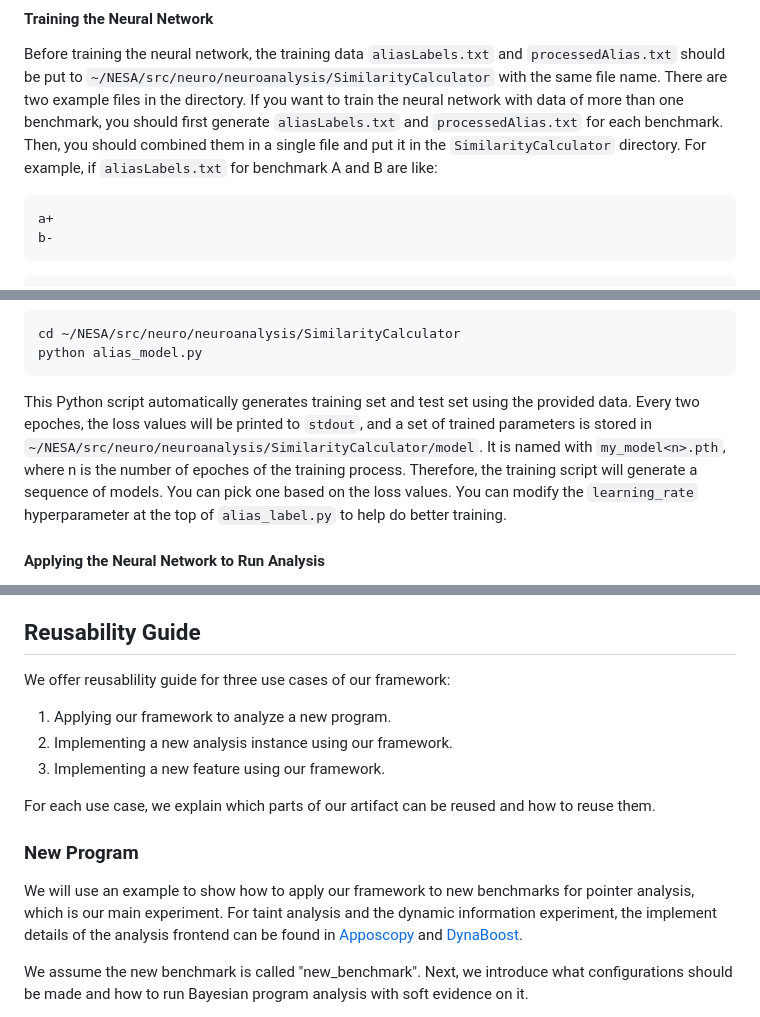
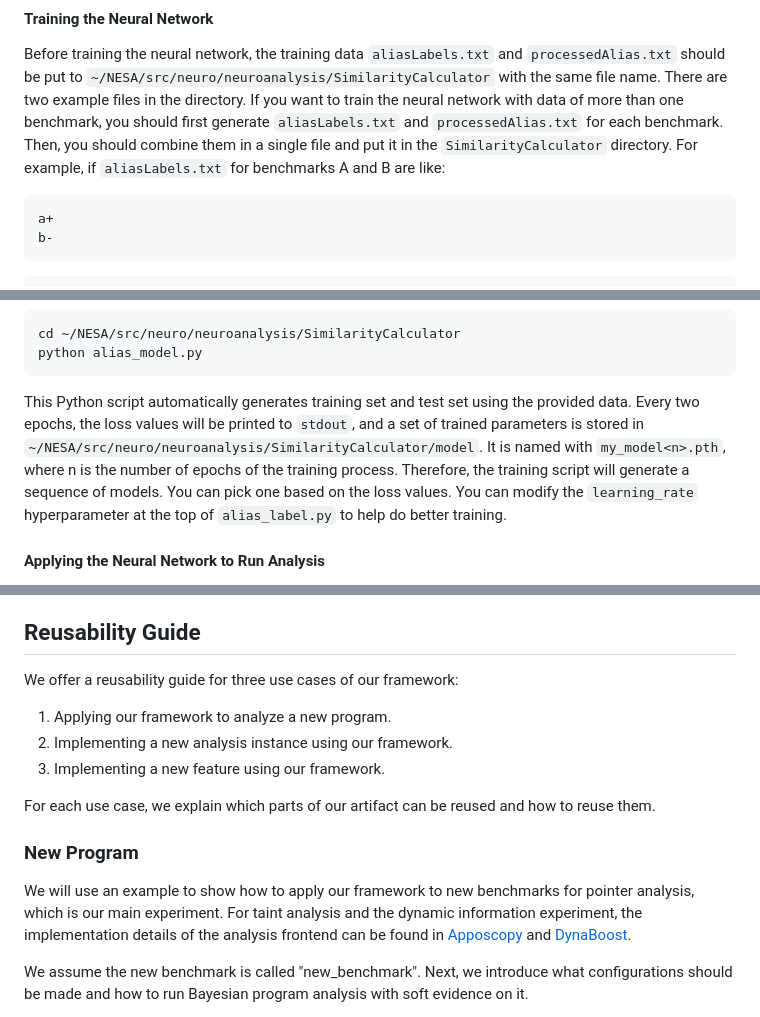
Before and after one commit to ltcRandomwalk/NESA, a Markdown page: README.md, 3 parts joined by grey strips. GitHub-like rendering.

````diff
--- a/README.md
+++ b/README.md
@@ -379,8 +379,8 @@ In this file, the alias tuple and its corresponding variable names are listed pe
 Before training the neural network, the training data `aliasLabels.txt` and `processedAlias.txt` should be put to `~/NESA/src/neuro/neuroanalysis/SimilarityCalculator` with the same file name.
 There are two example files in the directory.
 If you want to train the neural network with data of more than one benchmark, you should first generate `aliasLabels.txt` and `processedAlias.txt` for each benchmark.
-Then, you should combined them in a single file and put it in the `SimilarityCalculator` directory.
-For example, if `aliasLabels.txt` for benchmark A and B are like:
+Then, you should combine them in a single file and put it in the `SimilarityCalculator` directory.
+For example, if `aliasLabels.txt` for benchmarks A and B are like:
 ```
 a+
 b-
@@ -407,8 +407,8 @@ python alias_model.py
 ```
 
 This Python script automatically generates training set and test set using the provided data.
-Every two epoches, the loss values will be printed to `stdout`, and a set of trained parameters is stored in `~/NESA/src/neuro/neuroanalysis/SimilarityCalculator/model`.
-It is named with `my_model<n>.pth`, where n is the number of epoches of the training process.
+Every two epochs, the loss values will be printed to `stdout`, and a set of trained parameters is stored in `~/NESA/src/neuro/neuroanalysis/SimilarityCalculator/model`.
+It is named with `my_model<n>.pth`, where n is the number of epochs of the training process.
 Therefore, the training script will generate a sequence of models.
 You can pick one based on the loss values.
 You can modify the `learning_rate` hyperparameter at the top of `alias_label.py` to help do better training.
@@ -437,7 +437,7 @@ The result ranking will be stored in `~/NESA/benchmarks/pjbench/<benchmark>/chor
 
 ## Reusability Guide
 
-We offer reusablility guide for three use cases of our framework:
+We offer a reusability guide for three use cases of our framework:
 1. Applying our framework to analyze a new program.
 2. Implementing a new analysis instance using our framework.
 3. Implementing a new feature using our framework.
@@ -447,7 +447,7 @@ For each use case, we explain which parts of our artifact can be reused and how
 ### New Program
 
 We will use an example to show how to apply our framework to new benchmarks for pointer analysis, which is our main experiment.
-For taint analysis and the dynamic information experiment, the implement details of the analysis frontend can be found in [Apposcopy](https://github.com/utopia-group/apposcopy) and [DynaBoost](https://zenodo.org/records/4731470).
+For taint analysis and the dynamic information experiment, the implementation details of the analysis frontend can be found in [Apposcopy](https://github.com/utopia-group/apposcopy) and [DynaBoost](https://zenodo.org/records/4731470).
 
 We assume the new benchmark is called "new_benchmark". Next, we introduce what configurations should be made and how to run Bayesian program analysis with soft evidence on it.
 
````
Also changed, not shown: other parts of README.md (+19 -19 lines).
